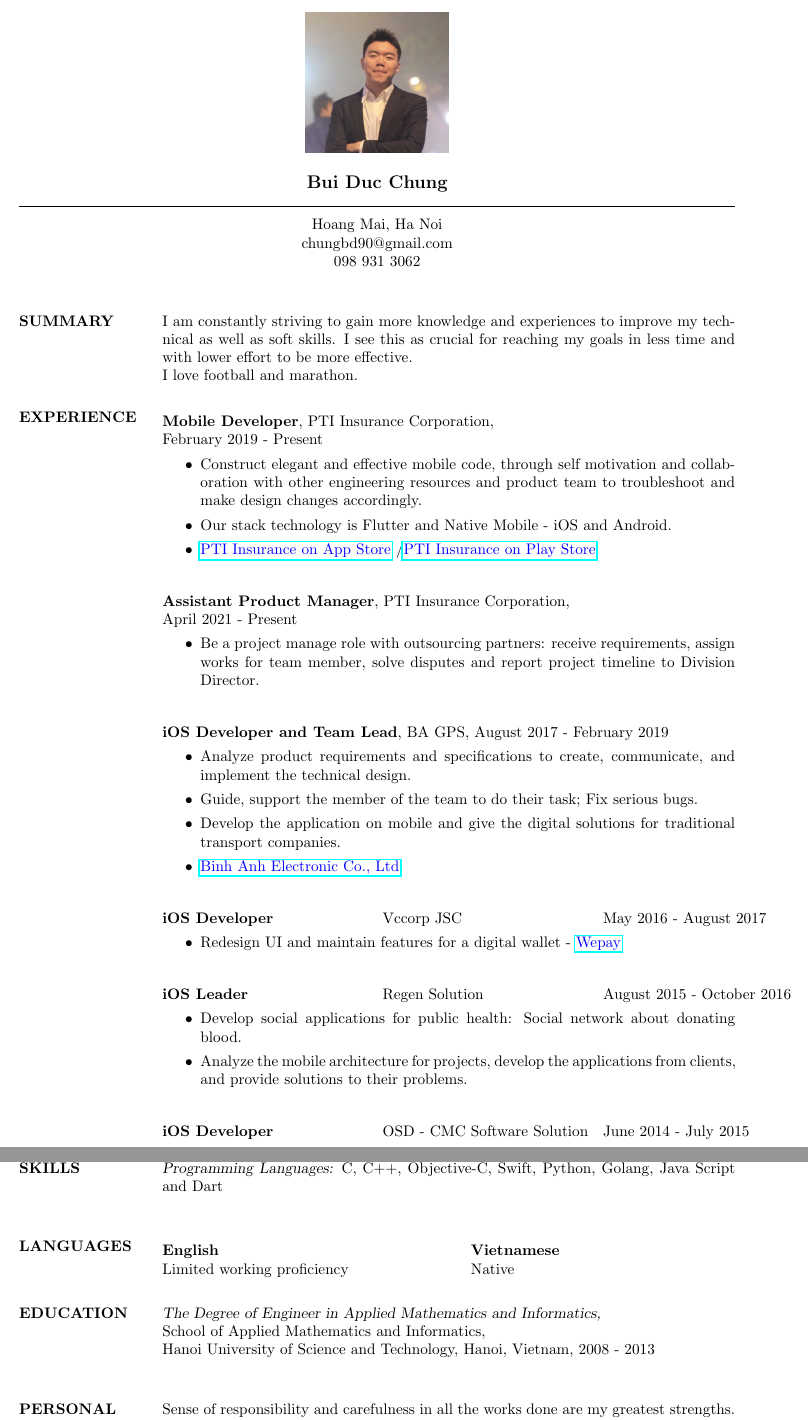
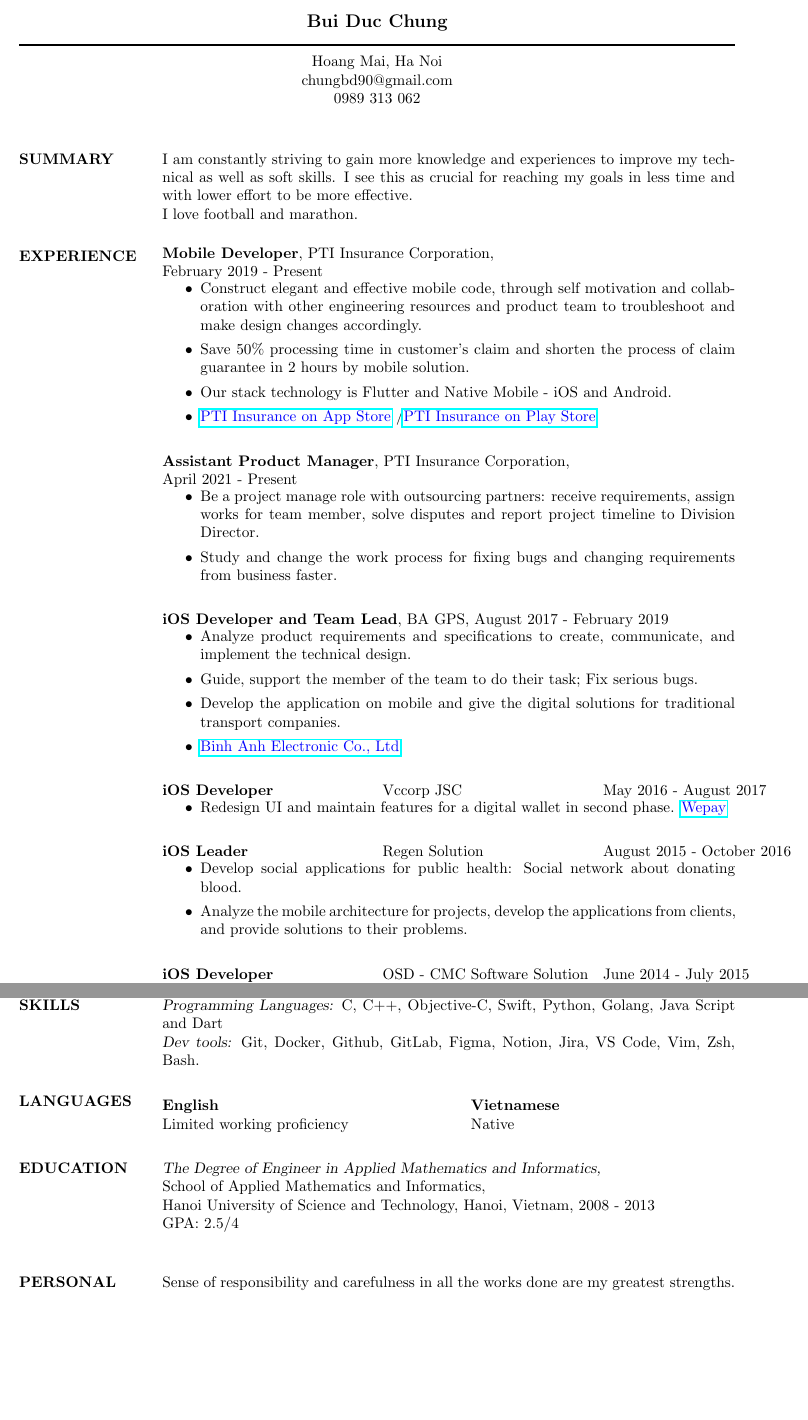
Before and after one commit to chungbd/my-curriculum-vitae, a LaTeX CV (resume.tex): two parts of pages 1 and 2 of 2, joined at a grey line, cut so that both start at the same text, the shorter picture padded with empty space. Compiled offline with pdfLaTeX.

Commit message:
update cv with achievements

```diff
--- a/resume.tex
+++ b/resume.tex
@@ -15,8 +15,7 @@
 
 %Profile image
 
-\makebox[0.75\textwidth][c]{\includegraphics[scale=0.2]{image/profile.jpg}}
-\\
+%\makebox[0.75\textwidth][c]{\includegraphics[scale=0.2]{image/profile.jpg}}
 
 % Center the name over the entire width of resume:
  \moveleft.5\hoffset\centerline{\large\bf Bui Duc Chung}
@@ -26,7 +25,7 @@
 % Again, the address lines must be centered over entire width of resume:
  \moveleft.5\hoffset\centerline{Hoang Mai, Ha Noi}
  \moveleft.5\hoffset\centerline{chungbd90@gmail.com}
- \moveleft.5\hoffset\centerline{098 931 3062}
+ \moveleft.5\hoffset\centerline{0989 313 062}
 
 \begin{resume}
 
@@ -46,11 +45,12 @@
    \end{tabbing}\vspace{-20pt} % suppress blank line after tabbing
 
    \begin{itemize}
-	\item Construct elegant and effective mobile code, through self motivation and collaboration with other engineering resources and product team to troubleshoot and make design changes accordingly.
-
-    \item Our stack technology is Flutter
+	\item Construct elegant and effective mobile code, through self motivation and collaboration with other engineering resources
+   and product team to troubleshoot and make design changes accordingly.
+   \item Save 50\% processing time in customer’s claim and shorten the process of claim guarantee in 2 hours by mobile solution.
+   \item Our stack technology is Flutter
         and Native Mobile - iOS and Android.
-        \item {\color{blue}\href{https://apps.apple.com/us/developer/pti-insurance/id1253321255}{PTI Insurance on App Store}} /{\color{blue}\href{https://play.google.com/store/apps/developer?id=PTI+Insurance}{PTI Insurance on Play Store}}
+   \item {\color{blue}\href{https://apps.apple.com/us/developer/pti-insurance/id1253321255}{PTI Insurance on App Store}} /{\color{blue}\href{https://play.google.com/store/apps/developer?id=PTI+Insurance}{PTI Insurance on Play Store}}
    \end{itemize}
 
    % PTI Assistant Product Manager
@@ -61,7 +61,7 @@
 
 	\begin{itemize}
 		\item Be a project manage role with outsourcing partners: receive requirements, assign works for team member, solve disputes and report project timeline to Division Director.
-
+		\item Study and change the work process for fixing bugs and changing requirements from business faster.
 	\end{itemize}
 
 
@@ -86,7 +86,7 @@
    \end{tabbing}\vspace{-20pt} % suppress blank line after tabbing
 
    \begin{itemize}
-      \item Redesign UI and maintain features for a digital wallet -
+      \item Redesign UI and maintain features for a digital wallet in second phase.
       {\color{blue}\href{https://itunes.apple.com/au/app/vi-wepay/id1116328276?mt=8}{Wepay}}    \end{itemize}
 
    % Regen Solution
@@ -127,6 +128,7 @@
 \section{COMPUTER \\ SKILLS}
 	{\sl My Github:} {\color{blue}\href{https://github.com/chungbd}{Chung Bui}}\\
    {\sl Programming Languages:} C, C++, Objective-C, Swift, Python, Golang, Java Script and Dart\\
+   {\sl Dev tools:} Git, Docker, Github, GitLab, Figma, Notion, Jira, VS Code, Vim, Zsh, Bash.
 
 \section{LANGUAGES}
 	\vspace{-0.1in}
@@ -143,6 +145,7 @@
    % Computer Modern (default) font
    School of Applied Mathematics and Informatics, \\
    Hanoi University of Science and Technology, Hanoi, Vietnam, 2008 - 2013 \\
+   GPA: 2.5/4\\
 
 \section{PERSONAL \\ QUALITIES} Sense of responsibility and carefulness in all the works done are my greatest strengths.\\
 
```
Also changed, not shown: resume.tex (3 more changed lines).
